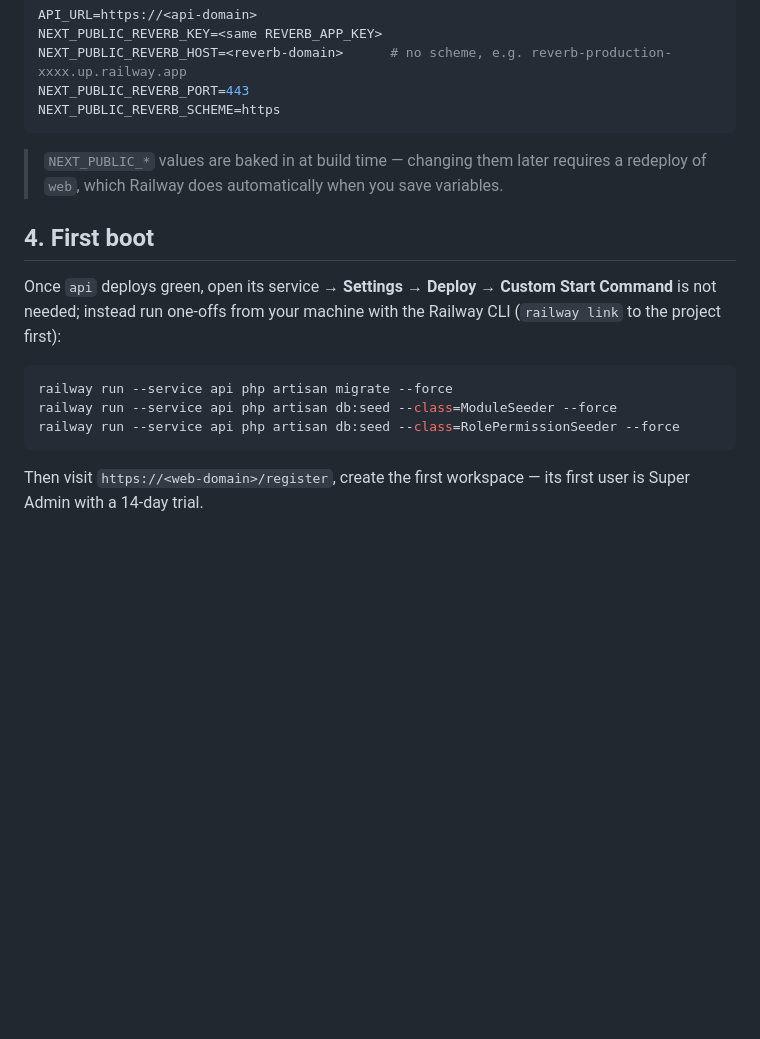
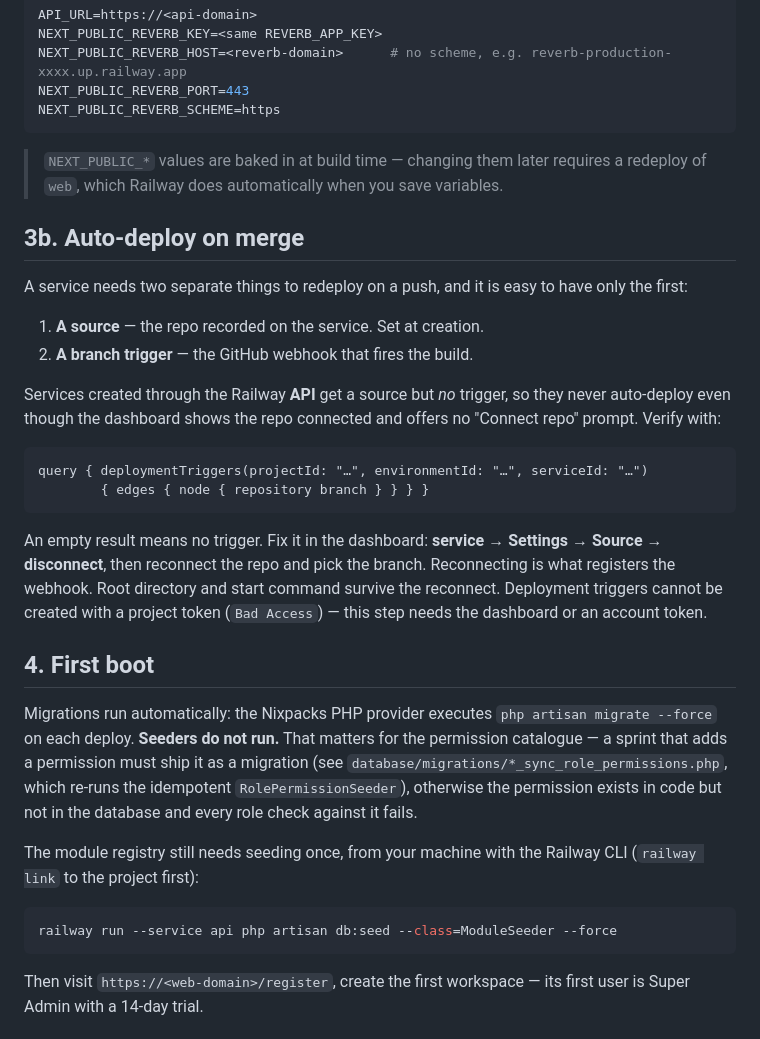
Before and after one commit to go3net/hr, a Markdown page: docs/13-railway-deployment.md, the part around the change. Drawn GitHub-style; blank space fills up the shorter version.

Commit message:
docs: record Railway auto-deploy and seeding gotchas
Two things cost real debugging time on this deployment and neither was
written down:

- a service can have a repo source and still never auto-deploy, because
  the branch trigger is a separate object that API-created services do
  not get; the dashboard shows the repo as connected either way
- Nixpacks runs migrations on every deploy but never seeders, so new
  permissions have to ship as migrations to reach production

Co-Authored-By: Claude Fable 5 <noreply@anthropic.com>
Claude-Session: https://claude.ai/code/session_01VoFzLjaDyuqhcSfnz2TbD7

````diff
--- a/docs/13-railway-deployment.md
+++ b/docs/13-railway-deployment.md
@@ -112,16 +112,45 @@ NEXT_PUBLIC_REVERB_SCHEME=https
 > requires a redeploy of `web`, which Railway does automatically when you
 > save variables.
 
+## 3b. Auto-deploy on merge
+
+A service needs two separate things to redeploy on a push, and it is easy
+to have only the first:
+
+1. **A source** — the repo recorded on the service. Set at creation.
+2. **A branch trigger** — the GitHub webhook that fires the build.
+
+Services created through the Railway **API** get a source but *no*
+trigger, so they never auto-deploy even though the dashboard shows the
+repo connected and offers no "Connect repo" prompt. Verify with:
+
+```graphql
+query { deploymentTriggers(projectId: "…", environmentId: "…", serviceId: "…")
+        { edges { node { repository branch } } } }
+```
+
+An empty result means no trigger. Fix it in the dashboard: **service →
+Settings → Source → disconnect**, then reconnect the repo and pick the
+branch. Reconnecting is what registers the webhook. Root directory and
+start command survive the reconnect. Deployment triggers cannot be
+created with a project token (`Bad Access`) — this step needs the
+dashboard or an account token.
+
 ## 4. First boot
 
-Once `api` deploys green, open its service → **Settings → Deploy →
-Custom Start Command** is not needed; instead run one-offs from your
-machine with the Railway CLI (`railway link` to the project first):
+Migrations run automatically: the Nixpacks PHP provider executes
+`php artisan migrate --force` on each deploy. **Seeders do not run.**
+That matters for the permission catalogue — a sprint that adds a
+permission must ship it as a migration (see
+`database/migrations/*_sync_role_permissions.php`, which re-runs the
+idempotent `RolePermissionSeeder`), otherwise the permission exists in
+code but not in the database and every role check against it fails.
+
+The module registry still needs seeding once, from your machine with the
+Railway CLI (`railway link` to the project first):
 
 ```bash
-railway run --service api php artisan migrate --force
 railway run --service api php artisan db:seed --class=ModuleSeeder --force
-railway run --service api php artisan db:seed --class=RolePermissionSeeder --force
 ```
 
 Then visit `https://<web-domain>/register`, create the first workspace —
````
